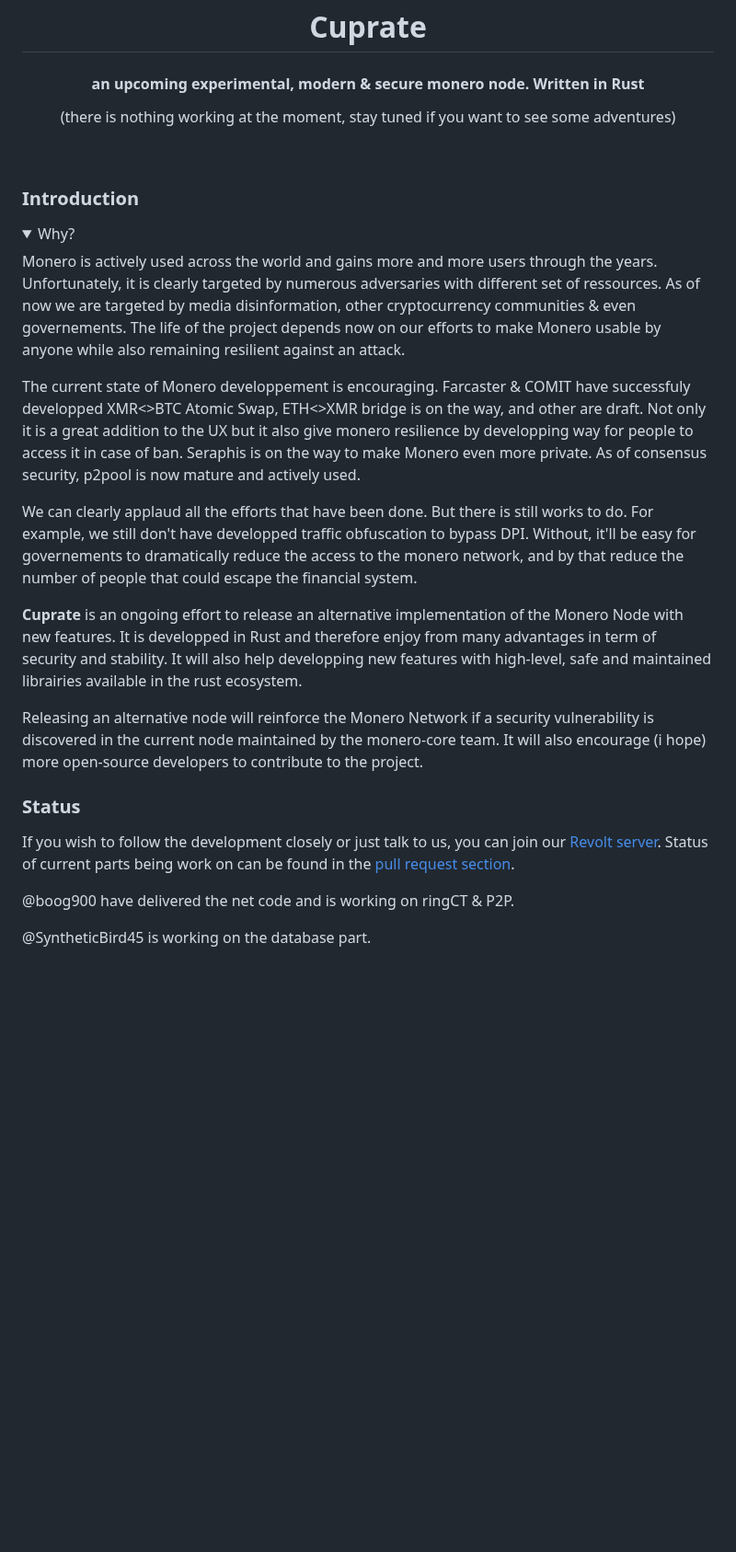
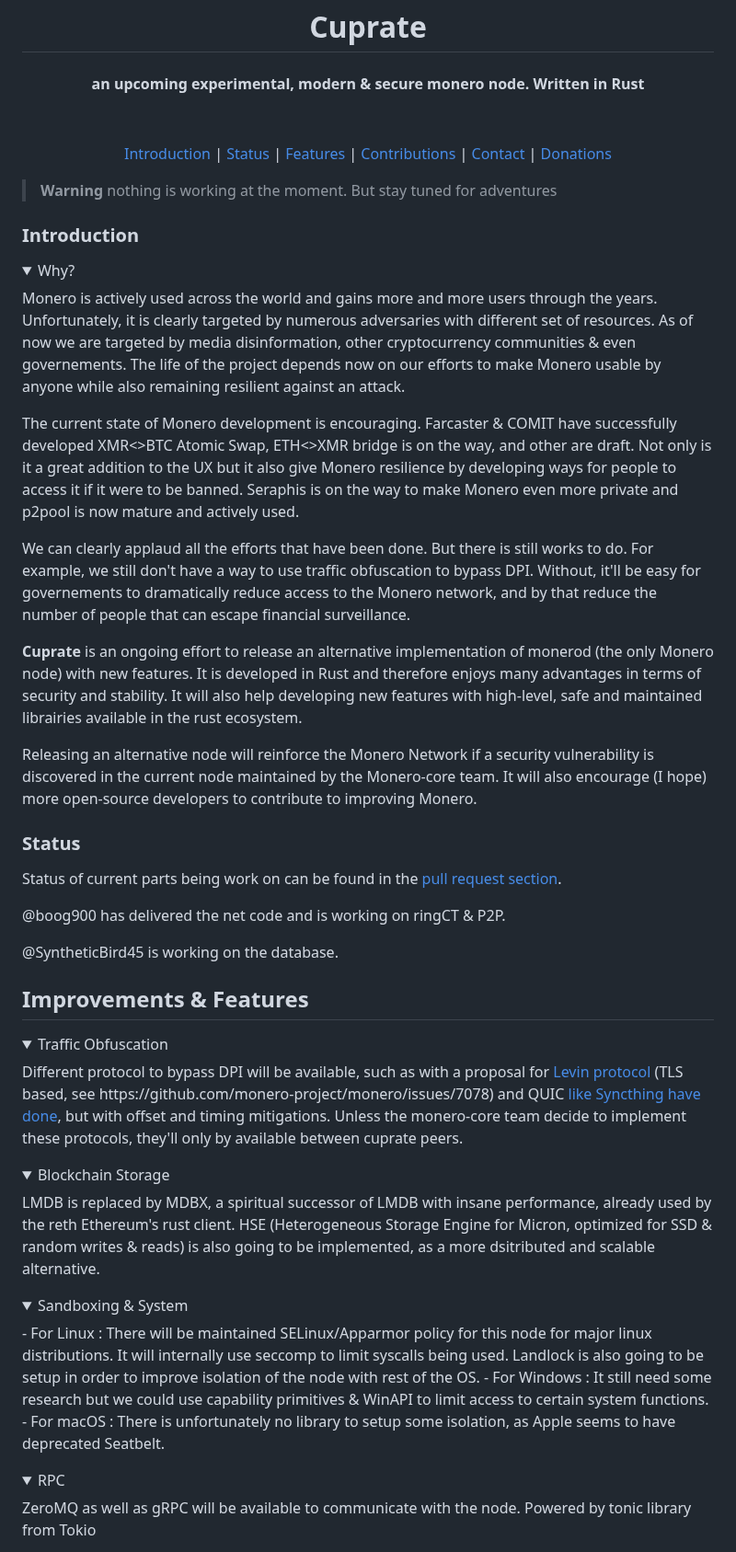
Before and after one commit to Cuprate/cuprate, a Markdown page: readme.md, the part around one of its changes. Shown at 92% size. Rendered like a GitHub page; folded sections open; blank space fills up the shorter version.

```diff
--- a/readme.md
+++ b/readme.md
@@ -1,33 +1,54 @@
 <h1 align=center> Cuprate </h1>
 <h4 align=center> an upcoming experimental, modern & secure monero node. Written in Rust </h4>
 
-<p align=center>(there is nothing working at the moment, stay tuned if you want to see some adventures)</p>
+&nbsp;
+<p align="center">
+  <a href="#introduction">Introduction</a> |
+  <a href="#status">Status</a> |
+  <a href="#improvements--features">Features</a> |
+  <a href="#contributions">Contributions</a> |
+  <a href="#contact">Contact</a> |
+  <a href="#donations">Donations</a>
+</p>
 
-&nbsp;
+> **Warning** nothing is working at the moment. But stay tuned for adventures
 
 <h3>Introduction</h3>
 <details>
 
   <summary>Why?</summary>
 
-Monero is actively used across the world and gains more and more users through the years. Unfortunately, it is clearly targeted by numerous adversaries with different set of ressources. As of now we are targeted by media disinformation, other cryptocurrency communities & even governements. The life of the project depends now on our efforts to make Monero usable by anyone while also remaining resilient against an attack.
+Monero is actively used across the world and gains more and more users through the years. Unfortunately, it is clearly targeted by numerous adversaries with different set of resources. As of now we are targeted by media disinformation, other cryptocurrency communities & even governements. The life of the project depends now on our efforts to make Monero usable by anyone while also remaining resilient against an attack.
 
-The current state of Monero developpement is encouraging. Farcaster & COMIT have successfuly developped XMR<>BTC Atomic Swap, ETH<>XMR bridge is on the way, and other are draft. Not only it is a great addition to the UX but it also give monero resilience by developping way for people to access it in case of ban. Seraphis is on the way to make Monero even more private. As of consensus security, p2pool is now mature and actively used.
+The current state of Monero development is encouraging. Farcaster & COMIT have successfully developed XMR<>BTC Atomic Swap, ETH<>XMR bridge is on the way, and other are draft. Not only is it a great addition to the UX but it also give Monero resilience by developing ways for people to access it if it were to be banned. Seraphis is on the way to make Monero even more private and p2pool is now mature and actively used.
 
-We can clearly applaud all the efforts that have been done. But there is still works to do. For example, we still don't have developped traffic obfuscation to bypass DPI. Without, it'll be easy for governements to dramatically reduce the access to the monero network, and by that reduce the number of people that could escape the financial system.
+We can clearly applaud all the efforts that have been done. But there is still works to do. For example, we still don't have a way to use traffic obfuscation to bypass DPI. Without, it'll be easy for governements to dramatically reduce access to the Monero network, and by that reduce the number of people that can escape financial surveillance.
 </details>
 
-**Cuprate** is an ongoing effort to release an alternative implementation of the Monero Node with new features. It is developped in Rust and therefore enjoy from many advantages in term of security and stability. It will also help developping new features with high-level, safe and maintained librairies available in the rust ecosystem.
+**Cuprate** is an ongoing effort to release an alternative implementation of monerod (the only Monero node) with new features. It is developed in Rust and therefore enjoys many advantages in terms of security and stability. It will also help developing new features with high-level, safe and maintained librairies available in the rust ecosystem.
 
-Releasing an alternative node will reinforce the Monero Network if a security vulnerability is discovered in the current node maintained by the monero-core team. It will also encourage (i hope) more open-source developers to contribute to the project.
+Releasing an alternative node will reinforce the Monero Network if a security vulnerability is discovered in the current node maintained by the Monero-core team. It will also encourage (I hope) more open-source developers to contribute to improving Monero.
 
 
 ### Status
 
-If you wish to follow the development closely or just talk to us, you can join our [Revolt server](https://rvlt.gg/DZtCpfW1).</br>
 Status of current parts being work on can be found in the [pull request section](https://github.com/SyntheticBird45/cuprate/pulls).
 
-@boog900 have delivered the net code and is working on ringCT & P2P.
+@boog900 has delivered the net code and is working on ringCT & P2P.
 
-@SyntheticBird45 is working on the database part.
+@SyntheticBird45 is working on the database.
 
+ ## Improvements & Features
+
+  <details> <summary>Traffic Obfuscation</summary> </br> Different protocol to bypass DPI will be available, such as with a proposal for <a href="https://github.com/vtnerd/monero/blob/docs_p2p_e2e/docs/LEVIN_PROTOCOL.md#encryption">Levin protocol</a> (TLS based, see https://github.com/monero-project/monero/issues/7078) and QUIC <a href="https://github.com/syncthing/syncthing/pull/5737">like Syncthing have done</a>, but with offset and timing mitigations. Unless the monero-core team decide to implement these protocols, they'll only by available between cuprate peers.</details>
+
+  <details> <summary>Blockchain Storage</summary> </br>LMDB is replaced by MDBX, a spiritual successor of LMDB with insane performance, already used by the reth Ethereum's rust client. HSE (Heterogeneous Storage Engine for Micron, optimized for SSD & random writes & reads) is also going to be implemented, as a more dsitributed and scalable alternative. </details>
+
+<details> <summary>Sandboxing & System</summary> </br>
+- For Linux : There will be maintained SELinux/Apparmor policy for this node for major linux distributions. It will internally use seccomp to limit syscalls being used. Landlock is also going to be setup in order to improve isolation of the node with rest of the OS.
+</br>- For Windows : It still need some research but we could use capability primitives & WinAPI to limit access to certain system functions.
+</br>- For macOS : There is unfortunately no library to setup some isolation, as Apple seems to have deprecated Seatbelt.
+</details>
+
+<details> <summary>RPC</summary> </br> ZeroMQ as well as gRPC will be available to communicate with the node. Powered by tonic library from Tokio</details>
+
```
Also changed, not shown: other parts of readme.md (+17 -25 lines), qr-code.png (added).
